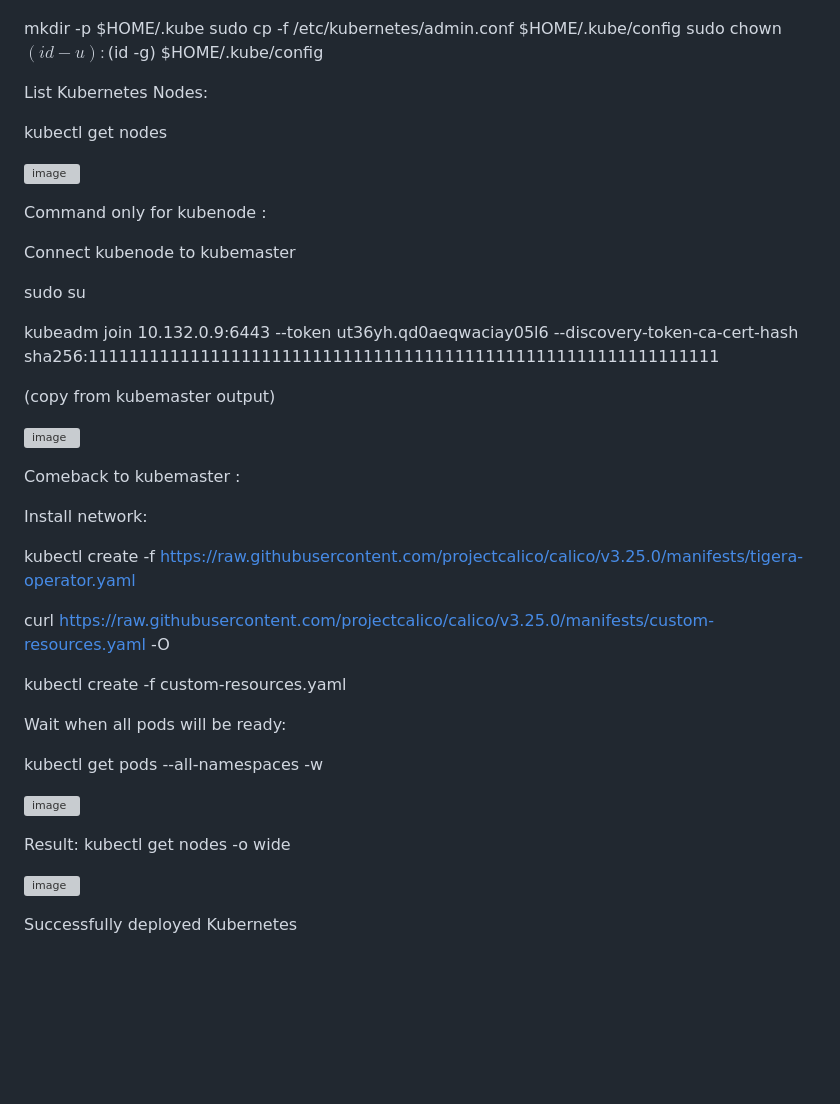
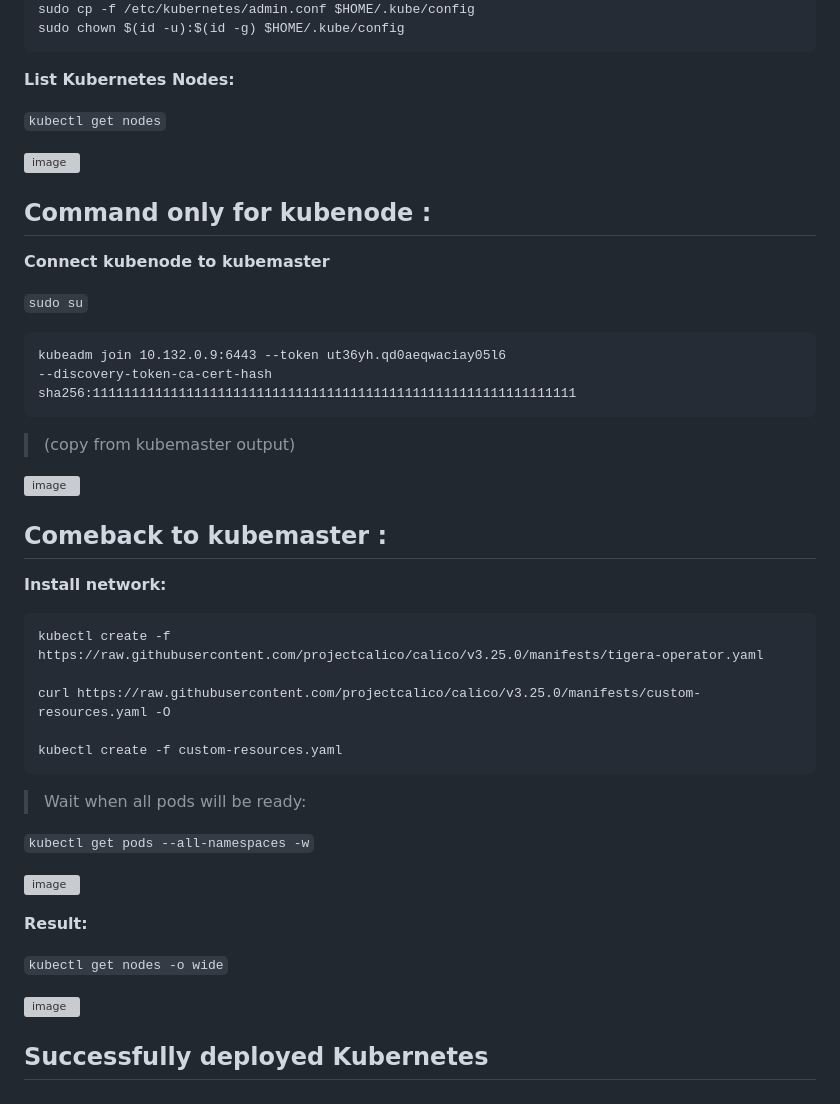
Before and after one commit to Slavasly/DevOps, a Markdown page: Task11/Readme.md, the part around the change printed below. Drawn GitHub-style; blank space fills up the shorter version; grey boxes are pictures that could not be loaded.

````diff
--- a/Task11/Readme.md
+++ b/Task11/Readme.md
@@ -162,45 +173,47 @@ Finally, you need to create a new directory to house a configuration file and gi
 mkdir -p $HOME/.kube
 sudo cp -f /etc/kubernetes/admin.conf $HOME/.kube/config
 sudo chown $(id -u):$(id -g) $HOME/.kube/config
+```
+**List Kubernetes Nodes:**
 
-List Kubernetes Nodes:
-
-kubectl get nodes
+`kubectl get nodes`
 
 ![image](https://user-images.githubusercontent.com/44306982/215216245-ac5dc440-6a31-4b37-a1e3-18980299366a.png)
 
-Command only for kubenode :
+## Command only for kubenode :
 
-Connect kubenode to kubemaster
+**Connect kubenode to kubemaster**
 
-sudo su
-
-kubeadm join 10.132.0.9:6443 --token ut36yh.qd0aeqwaciay05l6         --discovery-token-ca-cert-hash sha256:11111111111111111111111111111111111111111111111111111111111111
-
-(copy from kubemaster output)
+`sudo su`
+```
+kubeadm join 10.132.0.9:6443 --token ut36yh.qd0aeqwaciay05l6
+--discovery-token-ca-cert-hash sha256:11111111111111111111111111111111111111111111111111111111111111
+```
+>(copy from kubemaster output)
 
 ![image](https://user-images.githubusercontent.com/44306982/215216570-062996d4-0d42-4e3d-b1bc-41a3cb98339c.png)
 
 
-Comeback to kubemaster :
+## Comeback to kubemaster :
 
-Install network:
-
+**Install network:**
+```
 kubectl create -f https://raw.githubusercontent.com/projectcalico/calico/v3.25.0/manifests/tigera-operator.yaml
 
 curl https://raw.githubusercontent.com/projectcalico/calico/v3.25.0/manifests/custom-resources.yaml -O
 
 kubectl create -f custom-resources.yaml
+```
+>Wait when all pods will be ready:
 
-Wait when all pods will be ready:
-
-kubectl get pods --all-namespaces -w
+`kubectl get pods --all-namespaces -w`
 
 ![image](https://user-images.githubusercontent.com/44306982/215217440-335a1508-fbb7-4962-91c3-f9137a584a0f.png)
 
-Result:
-kubectl get nodes -o wide
+**Result:**
+
+`kubectl get nodes -o wide`
 
 ![image](https://user-images.githubusercontent.com/44306982/215212512-ab6c6575-5585-4fdb-9823-e7c49407b6bb.png)
 
-Successfully deployed Kubernetes
+## Successfully deployed Kubernetes
````
Also changed, not shown: other parts of Task11/Readme.md (+90 -79 lines).
